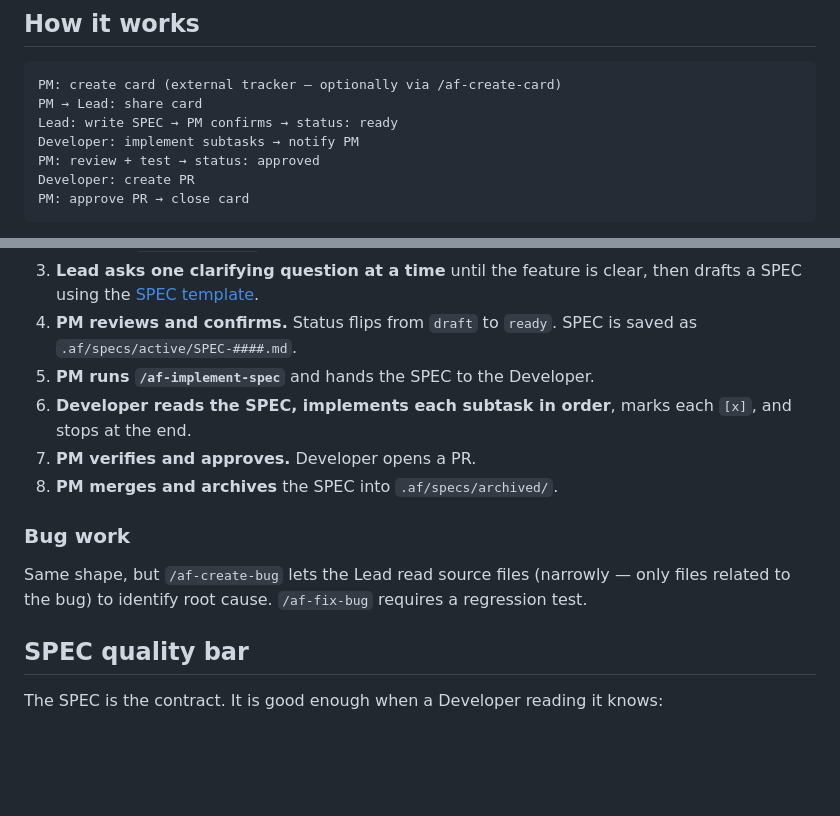
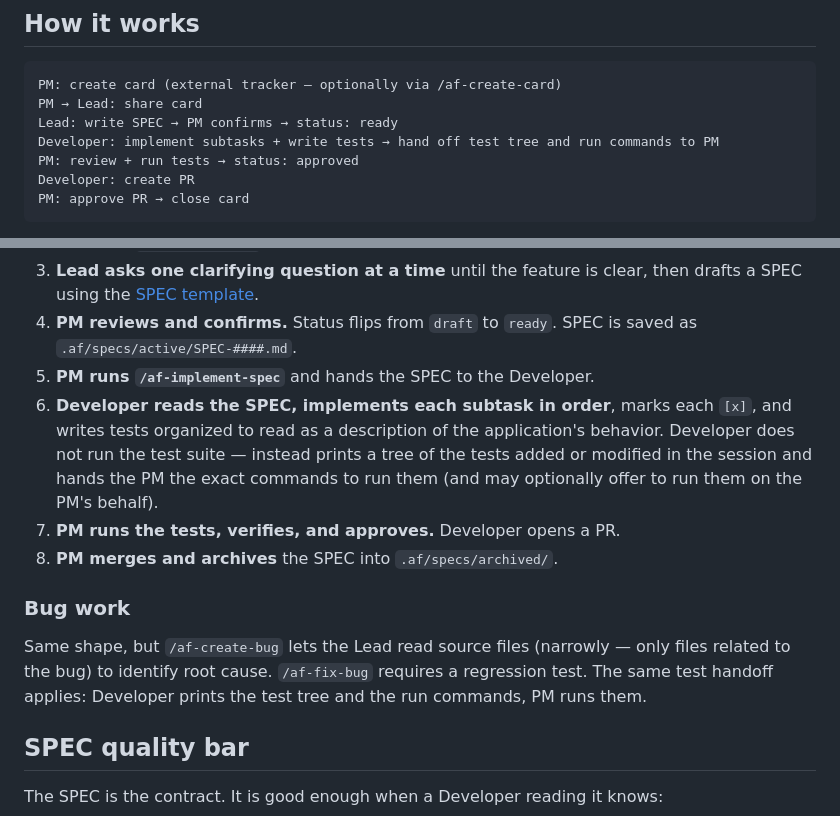
Before and after one commit to feload/af, a Markdown page: README.md, 2 parts joined by grey strips. Drawn GitHub-style; blank space fills up the shorter version.

Commit message:
README: document the test-handoff step in the workflow

````diff
--- a/README.md
+++ b/README.md
@@ -20,8 +20,8 @@ The result: short, predictable AI sessions that stop where you expect them to.
 PM: create card (external tracker — optionally via /af-create-card)
 PM → Lead: share card
 Lead: write SPEC → PM confirms → status: ready
-Developer: implement subtasks → notify PM
-PM: review + test → status: approved
+Developer: implement subtasks + write tests → hand off test tree and run commands to PM
+PM: review + run tests → status: approved
 Developer: create PR
 PM: approve PR → close card
 ```
@@ -129,13 +129,13 @@ Existing files are never overwritten. If you already have `AGENTS.md` or `CLAUDE
 3. **Lead asks one clarifying question at a time** until the feature is clear, then drafts a SPEC using the [SPEC template](templates/spec.md).
 4. **PM reviews and confirms.** Status flips from `draft` to `ready`. SPEC is saved as `.af/specs/active/SPEC-####.md`.
 5. **PM runs `/af-implement-spec`** and hands the SPEC to the Developer.
-6. **Developer reads the SPEC, implements each subtask in order**, marks each `[x]`, and stops at the end.
-7. **PM verifies and approves.** Developer opens a PR.
+6. **Developer reads the SPEC, implements each subtask in order**, marks each `[x]`, and writes tests organized to read as a description of the application's behavior. Developer does not run the test suite — instead prints a tree of the tests added or modified in the session and hands the PM the exact commands to run them (and may optionally offer to run them on the PM's behalf).
+7. **PM runs the tests, verifies, and approves.** Developer opens a PR.
 8. **PM merges and archives** the SPEC into `.af/specs/archived/`.
 
 ### Bug work
 
-Same shape, but `/af-create-bug` lets the Lead read source files (narrowly — only files related to the bug) to identify root cause. `/af-fix-bug` requires a regression test.
+Same shape, but `/af-create-bug` lets the Lead read source files (narrowly — only files related to the bug) to identify root cause. `/af-fix-bug` requires a regression test. The same test handoff applies: Developer prints the test tree and the run commands, PM runs them.
 
 ## SPEC quality bar
 
````
